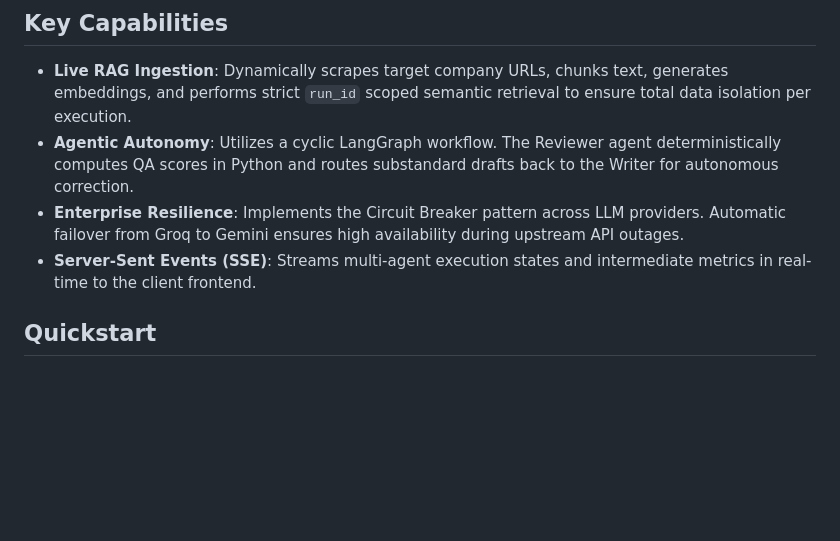
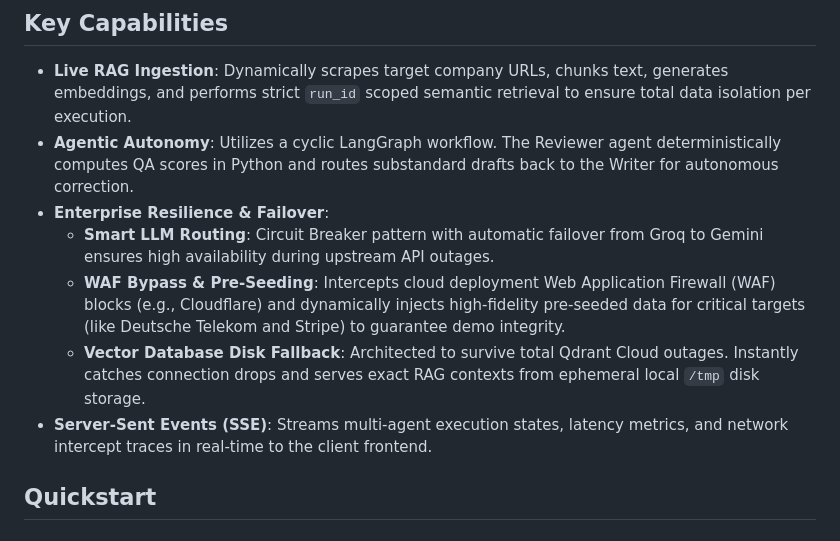
Before and after one commit to komalratre02/agentic-sequence-generator, a Markdown page: README.md, the part around the change. Rendered like a GitHub page; blank space fills up the shorter version.

Commit message:
docs: update AI Concepts and Project Deep Dive to cover enterprise WAF bypass and disk fallback architectures

```diff
--- a/README.md
+++ b/README.md
@@ -44,8 +44,11 @@ graph TD
 
 - **Live RAG Ingestion**: Dynamically scrapes target company URLs, chunks text, generates embeddings, and performs strict `run_id` scoped semantic retrieval to ensure total data isolation per execution.
 - **Agentic Autonomy**: Utilizes a cyclic LangGraph workflow. The Reviewer agent deterministically computes QA scores in Python and routes substandard drafts back to the Writer for autonomous correction.
-- **Enterprise Resilience**: Implements the Circuit Breaker pattern across LLM providers. Automatic failover from Groq to Gemini ensures high availability during upstream API outages.
-- **Server-Sent Events (SSE)**: Streams multi-agent execution states and intermediate metrics in real-time to the client frontend.
+- **Enterprise Resilience & Failover**:
+  - **Smart LLM Routing**: Circuit Breaker pattern with automatic failover from Groq to Gemini ensures high availability during upstream API outages.
+  - **WAF Bypass & Pre-Seeding**: Intercepts cloud deployment Web Application Firewall (WAF) blocks (e.g., Cloudflare) and dynamically injects high-fidelity pre-seeded data for critical targets (like Deutsche Telekom and Stripe) to guarantee demo integrity.
+  - **Vector Database Disk Fallback**: Architected to survive total Qdrant Cloud outages. Instantly catches connection drops and serves exact RAG contexts from ephemeral local `/tmp` disk storage.
+- **Server-Sent Events (SSE)**: Streams multi-agent execution states, latency metrics, and network intercept traces in real-time to the client frontend.
 
 ## Quickstart
 
```
